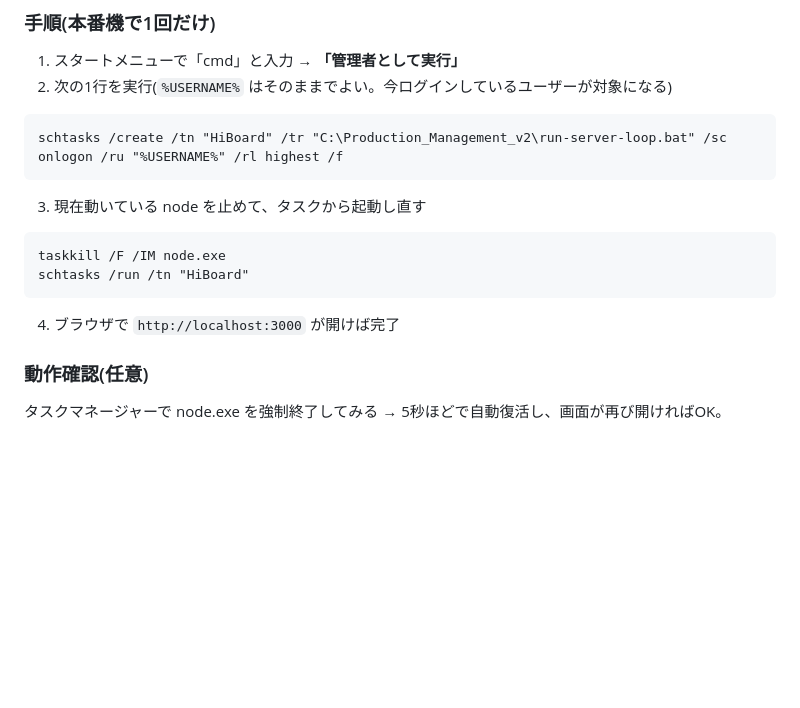
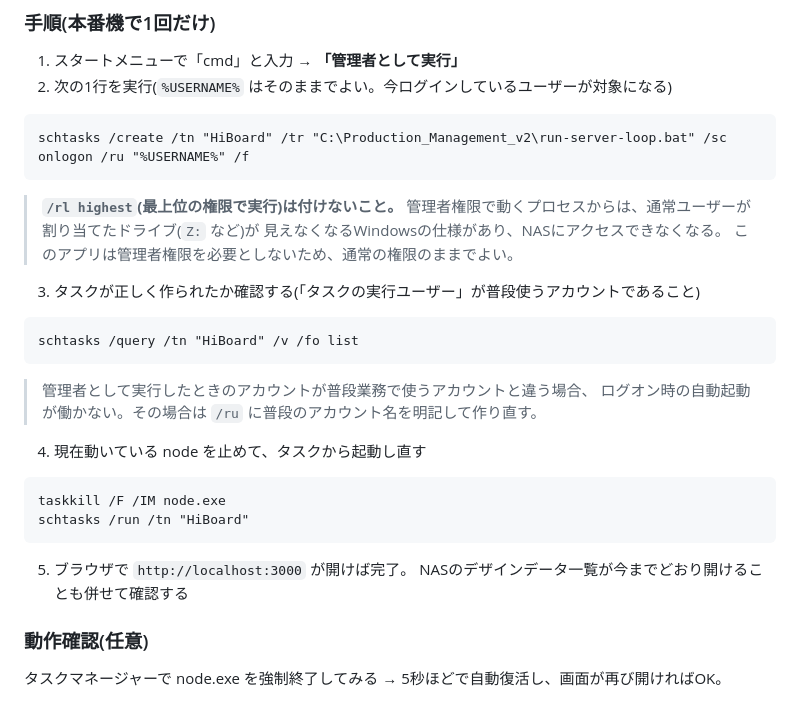
Before and after one commit to kubota-a11y/Production_Management, a Markdown page: docs/Windowsサービス化手順.md, the part around the change. Drawn GitHub-style; blank space fills up the shorter version.

Commit message:
docs: タスクスケジューラ登録から /rl highest を外す(NASが見えなくなるため)
管理者権限(最上位の権限)で動くプロセスからは、通常ユーザーが割り当てた
ネットワークドライブ(Z: など)が見えなくなるWindowsの仕様(UACのリンクトークン)がある。
/rl highest を付けると、Windowsサービス方式を避けた理由であるNASアクセス不可の問題が
そのまま再発してしまう。このアプリは管理者権限を必要としないため通常権限で動かす。

あわせて、タスクの実行ユーザーを確認する手順と、NASのデザインデータ一覧が
開けることを確認する手順を追記した。

Co-Authored-By: Claude Opus 5 <noreply@anthropic.com>

````diff
--- a/docs/Windowsサービス化手順.md
+++ b/docs/Windowsサービス化手順.md
@@ -26,17 +26,32 @@ Windows標準の機能だけで完結する。**このアプリにはこちら
 2. 次の1行を実行(`%USERNAME%` はそのままでよい。今ログインしているユーザーが対象になる)
 
 ```bat
-schtasks /create /tn "HiBoard" /tr "C:\Production_Management_v2\run-server-loop.bat" /sc onlogon /ru "%USERNAME%" /rl highest /f
+schtasks /create /tn "HiBoard" /tr "C:\Production_Management_v2\run-server-loop.bat" /sc onlogon /ru "%USERNAME%" /f
 ```
 
-3. 現在動いている node を止めて、タスクから起動し直す
+> **`/rl highest`(最上位の権限で実行)は付けないこと。**
+> 管理者権限で動くプロセスからは、通常ユーザーが割り当てたドライブ(`Z:` など)が
+> 見えなくなるWindowsの仕様があり、NASにアクセスできなくなる。
+> このアプリは管理者権限を必要としないため、通常の権限のままでよい。
+
+3. タスクが正しく作られたか確認する(「タスクの実行ユーザー」が普段使うアカウントであること)
+
+```bat
+schtasks /query /tn "HiBoard" /v /fo list
+```
+
+> 管理者として実行したときのアカウントが普段業務で使うアカウントと違う場合、
+> ログオン時の自動起動が働かない。その場合は `/ru` に普段のアカウント名を明記して作り直す。
+
+4. 現在動いている node を止めて、タスクから起動し直す
 
 ```bat
 taskkill /F /IM node.exe
 schtasks /run /tn "HiBoard"
 ```
 
-4. ブラウザで `http://localhost:3000` が開けば完了
+5. ブラウザで `http://localhost:3000` が開けば完了。
+   NASのデザインデータ一覧が今までどおり開けることも併せて確認する
 
 ### 動作確認(任意)
 
````
